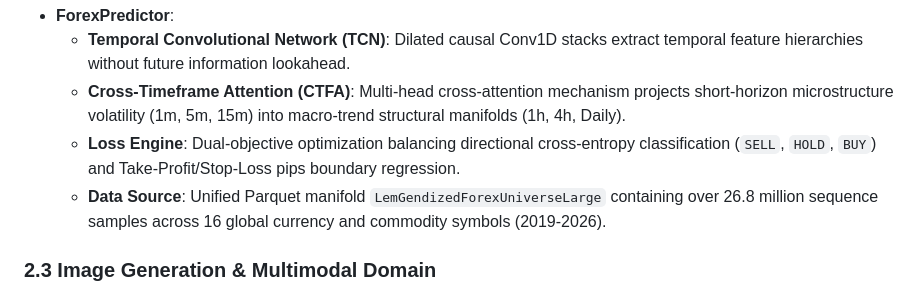
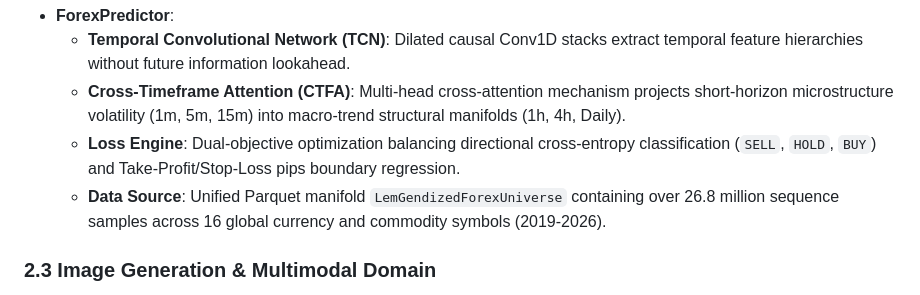
Before and after one commit to lemgenda/lemgendary-training-suite, a Markdown page: models.md, the part around one of its changes. Drawn GitHub-style.

Commit message:
docs: remove Large suffix from target manifold names

```diff
--- a/models.md
+++ b/models.md
@@ -71,7 +71,7 @@ The **Financial & Time-Series** domain targets multi-asset, multi-timeframe fina
   - **Temporal Convolutional Network (TCN)**: Dilated causal Conv1D stacks extract temporal feature hierarchies without future information lookahead.
   - **Cross-Timeframe Attention (CTFA)**: Multi-head cross-attention mechanism projects short-horizon microstructure volatility (1m, 5m, 15m) into macro-trend structural manifolds (1h, 4h, Daily).
   - **Loss Engine**: Dual-objective optimization balancing directional cross-entropy classification (`SELL`, `HOLD`, `BUY`) and Take-Profit/Stop-Loss pips boundary regression.
-  - **Data Source**: Unified Parquet manifold `LemGendizedForexUniverseLarge` containing over 26.8 million sequence samples across 16 global currency and commodity symbols (2019-2026).
+  - **Data Source**: Unified Parquet manifold `LemGendizedForexUniverse` containing over 26.8 million sequence samples across 16 global currency and commodity symbols (2019-2026).
 
 ### 2.3 Image Generation & Multimodal Domain
 
```
Also changed, not shown: other parts of models.md (+21 -21 lines).
